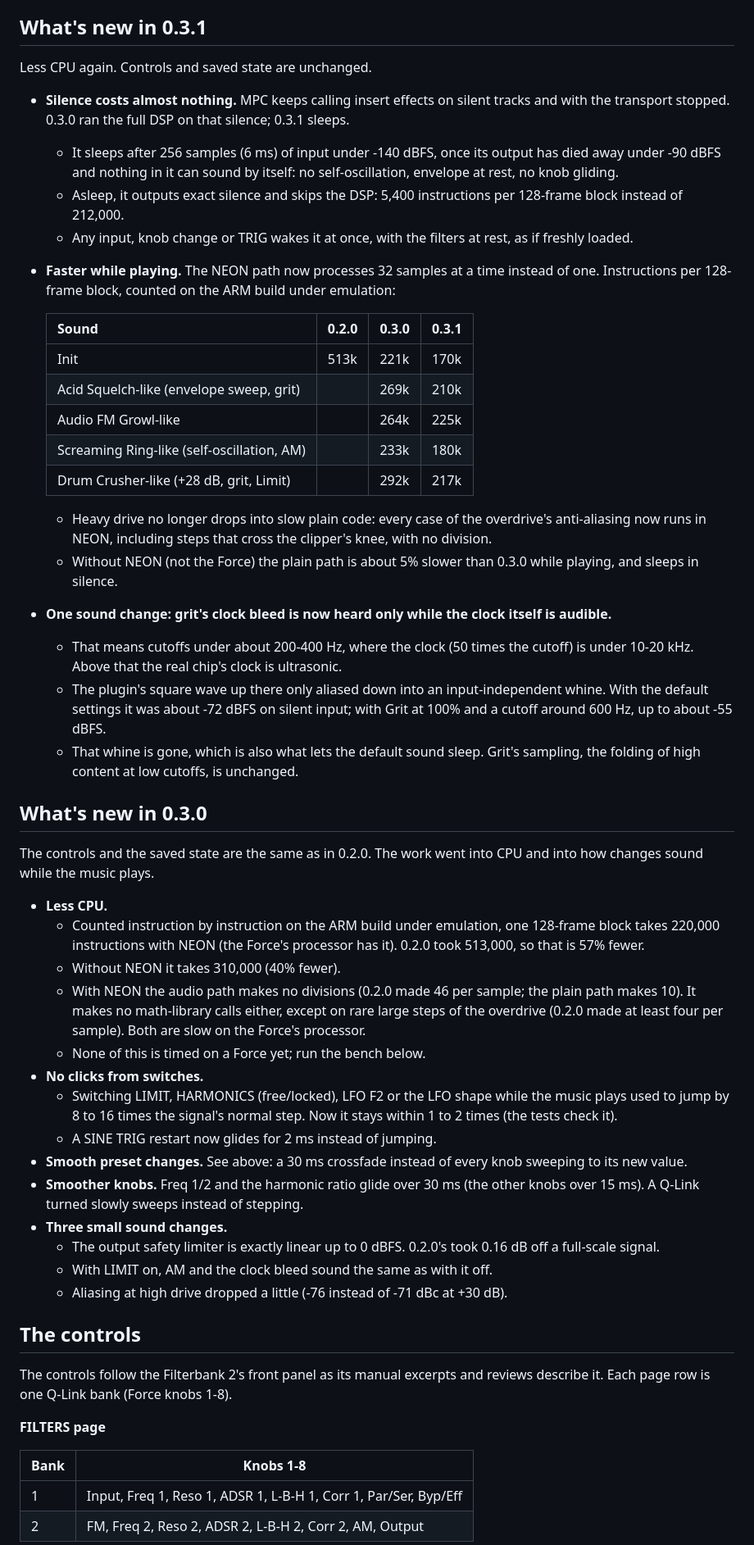
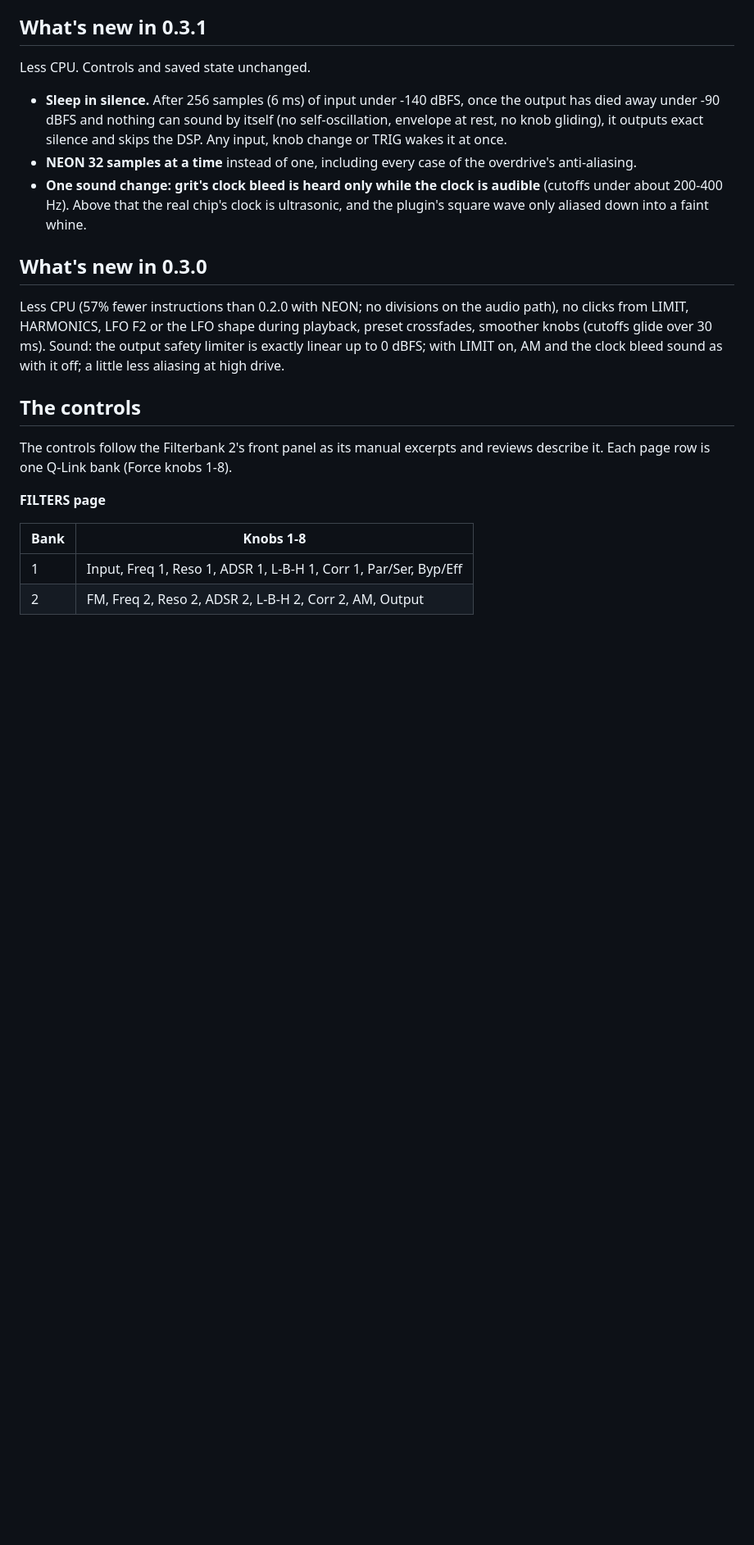
Before and after one commit to davidpinault2-crypto/Sher_Khan-, a Markdown page: mpc/README.md, the part around one of its changes. Shown at 82% size. Rendered like a GitHub page; blank space fills up the shorter version.

```diff
--- a/mpc/README.md
+++ b/mpc/README.md
@@ -85,60 +178,19 @@ Screaming Ring, Audio FM Growl, Sub Rumble, Harmonic Pluck, Slow Motion.
 ## What's new in 0.3.1
 
-Less CPU again. Controls and saved state are unchanged.
-
-- **Silence costs almost nothing.** MPC keeps calling insert effects on silent tracks and with the transport
-  stopped. 0.3.0 ran the full DSP on that silence; 0.3.1 sleeps.
-  - It sleeps after 256 samples (6 ms) of input under -140 dBFS, once its output has died away under -90 dBFS and
-    nothing in it can sound by itself: no self-oscillation, envelope at rest, no knob gliding.
-  - Asleep, it outputs exact silence and skips the DSP: 5,400 instructions per 128-frame block instead of 212,000.
-  - Any input, knob change or TRIG wakes it at once, with the filters at rest, as if freshly loaded.
-- **Faster while playing.** The NEON path now processes 32 samples at a time instead of one. Instructions per
-  128-frame block, counted on the ARM build under emulation:
-
-  | Sound | 0.2.0 | 0.3.0 | 0.3.1 |
-  |---|---|---|---|
-  | Init | 513k | 221k | 170k |
-  | Acid Squelch-like (envelope sweep, grit) | | 269k | 210k |
-  | Audio FM Growl-like | | 264k | 225k |
-  | Screaming Ring-like (self-oscillation, AM) | | 233k | 180k |
-  | Drum Crusher-like (+28 dB, grit, Limit) | | 292k | 217k |
-
-  - Heavy drive no longer drops into slow plain code: every case of the overdrive's anti-aliasing now runs in NEON,
-    including steps that cross the clipper's knee, with no division.
-  - Without NEON (not the Force) the plain path is about 5% slower than 0.3.0 while playing, and sleeps in silence.
-- **One sound change: grit's clock bleed is now heard only while the clock itself is audible.**
-  - That means cutoffs under about 200-400 Hz, where the clock (50 times the cutoff) is under 10-20 kHz. Above
-    that the real chip's clock is ultrasonic.
-  - The plugin's square wave up there only aliased down into an input-independent whine. With the default
-    settings it was about -72 dBFS on silent input; with Grit at 100% and a cutoff around 600 Hz, up to about
-    -55 dBFS.
-  - That whine is gone, which is also what lets the default sound sleep. Grit's sampling, the folding of high
-    content at low cutoffs, is unchanged.
+Less CPU. Controls and saved state unchanged.
+- **Sleep in silence.** After 256 samples (6 ms) of input under -140 dBFS, once the output has died away under
+  -90 dBFS and nothing can sound by itself (no self-oscillation, envelope at rest, no knob gliding), it outputs exact
+  silence and skips the DSP. Any input, knob change or TRIG wakes it at once.
+- **NEON 32 samples at a time** instead of one, including every case of the overdrive's anti-aliasing.
+- **One sound change: grit's clock bleed is heard only while the clock is audible** (cutoffs under about 200-400 Hz).
+  Above that the real chip's clock is ultrasonic, and the plugin's square wave only aliased down into a faint whine.
 
 ## What's new in 0.3.0
 
-The controls and the saved state are the same as in 0.2.0. The work went into CPU and into how changes sound while
-the music plays.
-
-- **Less CPU.**
-  - Counted instruction by instruction on the ARM build under emulation, one 128-frame block takes 220,000
-    instructions with NEON (the Force's processor has it). 0.2.0 took 513,000, so that is 57% fewer.
-  - Without NEON it takes 310,000 (40% fewer).
-  - With NEON the audio path makes no divisions (0.2.0 made 46 per sample; the plain path makes 10). It makes no
-    math-library calls either, except on rare large steps of the overdrive (0.2.0 made at least four per sample).
-    Both are slow on the Force's processor.
-  - None of this is timed on a Force yet; run the bench below.
-- **No clicks from switches.**
-  - Switching LIMIT, HARMONICS (free/locked), LFO F2 or the LFO shape while the music plays used to jump by 8 to 16
-    times the signal's normal step. Now it stays within 1 to 2 times (the tests check it).
-  - A SINE TRIG restart now glides for 2 ms instead of jumping.
-- **Smooth preset changes.** See above: a 30 ms crossfade instead of every knob sweeping to its new value.
-- **Smoother knobs.** Freq 1/2 and the harmonic ratio glide over 30 ms (the other knobs over 15 ms). A Q-Link
-  turned slowly sweeps instead of stepping.
-- **Three small sound changes.**
-  - The output safety limiter is exactly linear up to 0 dBFS. 0.2.0's took 0.16 dB off a full-scale signal.
-  - With LIMIT on, AM and the clock bleed sound the same as with it off.
-  - Aliasing at high drive dropped a little (-76 instead of -71 dBc at +30 dB).
+Less CPU (57% fewer instructions than 0.2.0 with NEON; no divisions on the audio path), no clicks from LIMIT,
+HARMONICS, LFO F2 or the LFO shape during playback, preset crossfades, smoother knobs (cutoffs glide over 30 ms).
+Sound: the output safety limiter is exactly linear up to 0 dBFS; with LIMIT on, AM and the clock bleed sound as with
+it off; a little less aliasing at high drive.
 
 ## The controls
 
```
Also changed, not shown: other parts of mpc/README.md (+166 -66 lines), README.md (+46 -49 lines), docs/mpc-modulation.png, 5 other files.
